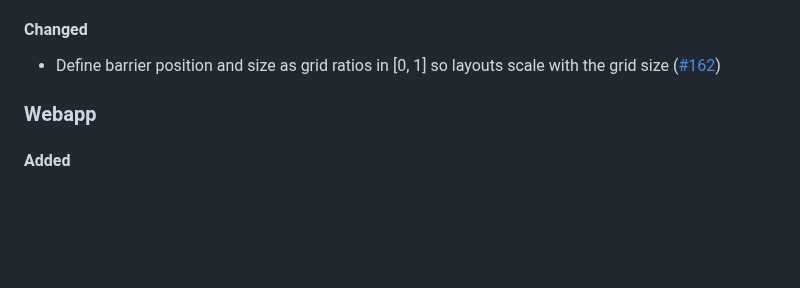
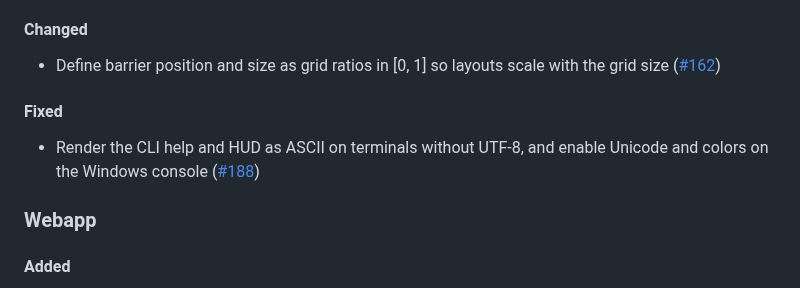
Before and after one commit to Meuna/biosim4-gpu, a Markdown page: CHANGELOG.md, the part around the change. Drawn GitHub-style; blank space fills up the shorter version.

Commit message:
docs: changelog for the Windows Unicode/color fix (#108)
Co-Authored-By: Claude Opus 4.8 <noreply@anthropic.com>
Claude-Session: https://claude.ai/code/session_016zJEEXcTUjswkayqriLavR

```diff
--- a/CHANGELOG.md
+++ b/CHANGELOG.md
@@ -12,6 +12,10 @@
 #### Changed
 
 - Define barrier position and size as grid ratios in [0, 1] so layouts scale with the grid size ([#162](https://github.com/Meuna/biosim4-gpu/pull/162))
+
+#### Fixed
+
+- Render the CLI help and HUD as ASCII on terminals without UTF-8, and enable Unicode and colors on the Windows console ([#188](https://github.com/Meuna/biosim4-gpu/pull/188))
 
 ### Webapp
 
```
